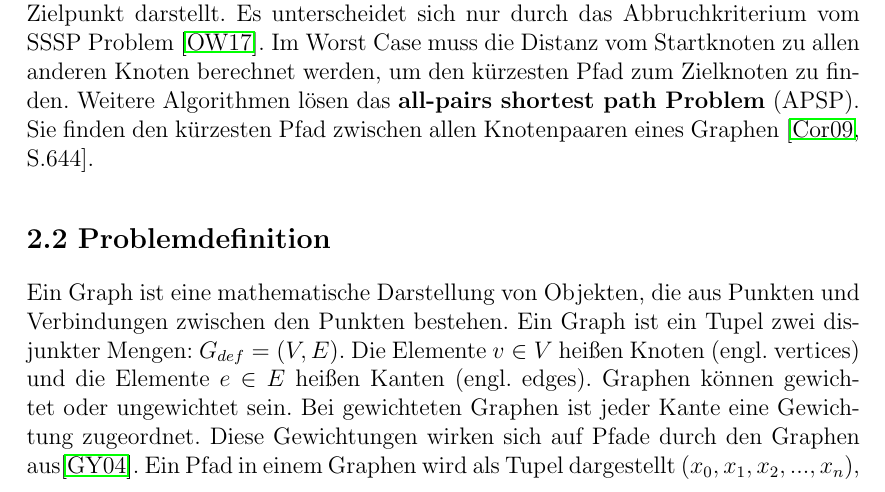
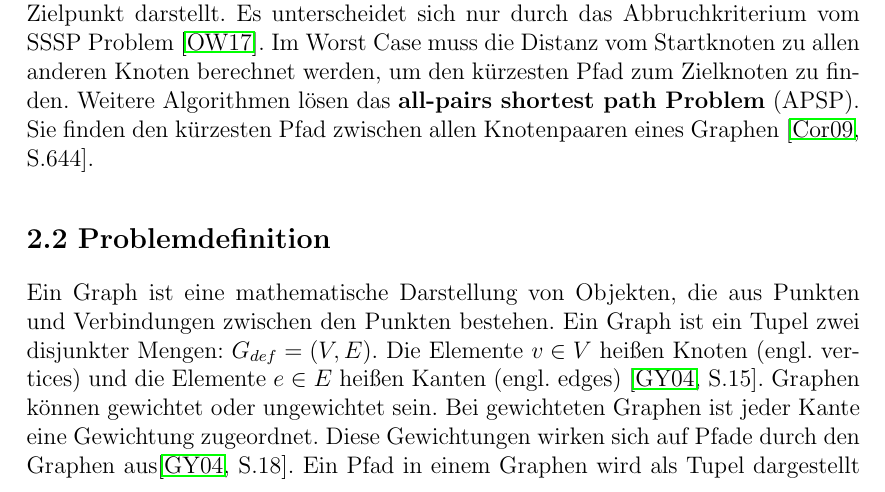
Before and after one commit to Handkock/wa2020_pathplanning, a LaTeX thesis (wa20202_vorlage.tex, which reads chapters/ShortestPathProblem.tex): part of page 5 of 19, cut so that both start at the same text. Compiled offline with pdfLaTeX.

Commit message:
sources / prblmdef

```diff
--- a/chapters/ShortestPathProblem.tex
+++ b/chapters/ShortestPathProblem.tex
@@ -11,6 +11,12 @@ Das \textbf{single-destination shortest path} Problem (SDSP)  beschreibt die Suc
 
 \section{Problemdefinition}
 
-Ein Graph ist eine mathematische Darstellung von Objekten, die aus Punkten und Verbindungen zwischen den Punkten bestehen. Ein Graph ist ein Tupel zwei disjunkter Mengen: $G_{def}= (V,E)$. Die Elemente $v \in V$ heißen Knoten (engl. vertices) und die Elemente $e \in E$ heißen Kanten (engl. edges). Graphen können gewichtet oder ungewichtet sein. Bei gewichteten Graphen ist jeder Kante eine Gewichtung zugeordnet. Diese Gewichtungen wirken sich auf Pfade durch den Graphen aus\cite{Gross.2004}. Ein Pfad in einem Graphen wird als Tupel dargestellt $\left ( x_{0}, x_{1}, x_{2}, ..., x_{n} \right )$, mit $x_{i} \in V$.  Im Hinblick auf das Problem des kürzesten Pfades wird ein gewichteter Graph mit einem Startknoten $s \in V$ und den Zielknoten $d \in V$ betrachtet. Ziel ist es, den Pfad  $\left ( s, ..., d \right )$ mit dem geringsten Gewicht zu finden \cite[S.4]{Madkour.2017}.
+Ein Graph ist eine mathematische Darstellung von Objekten, die aus Punkten und Verbindungen zwischen den Punkten bestehen.
+Ein Graph ist ein Tupel zwei disjunkter Mengen: $G_{def}= (V,E)$. Die Elemente $v \in V$ heißen Knoten (engl. vertices) und die Elemente $e \in E$ heißen Kanten (engl. edges) \cite[S.15]{Gross.2004}.
+Graphen können gewichtet oder ungewichtet sein. Bei gewichteten Graphen ist jeder Kante eine Gewichtung zugeordnet.
+Diese Gewichtungen wirken sich auf Pfade durch den Graphen aus\cite[S.18]{Gross.2004}.
+Ein Pfad in einem Graphen wird als Tupel dargestellt $\left ( x_{0}, x_{1}, x_{2}, ..., x_{n} \right )$, mit $x_{i} \in V$.
+Im Hinblick auf das Problem des kürzesten Pfades wird ein gewichteter Graph mit einem Startknoten $s \in V$ und den Zielknoten $d \in V$ betrachtet.
+Ziel ist es, den Pfad  $\left ( s, ..., d \right )$ mit dem geringsten Gewicht zu finden \cite[S.4]{Madkour.2017}.
 
 Zum Lösen des Problem des kürzesten Pfades in einem Graphen werden Suchalgorithmen benutzt. Diese lassen sich in informierte und uninformierte Algorithmen unterteilen. Die beiden Gruppen werden im folgenden Kapitel näher besprochen.
```
Also changed, not shown: Quellen/GY04.pdf (added), Quellen/Pet68.pdf (added), Quellen/Rin83.pdf (added), Quellen/SBK+19.pdf (added).
